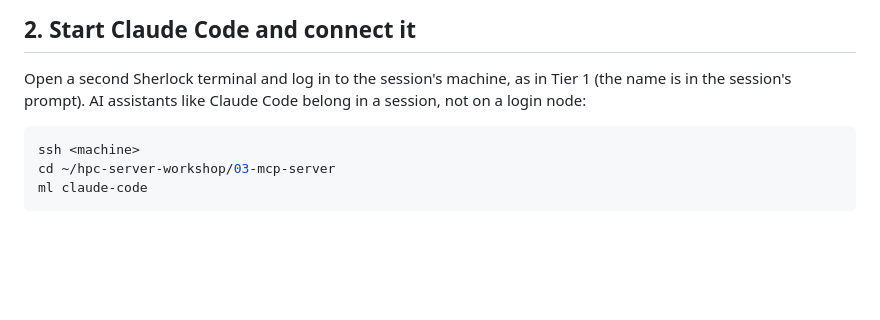
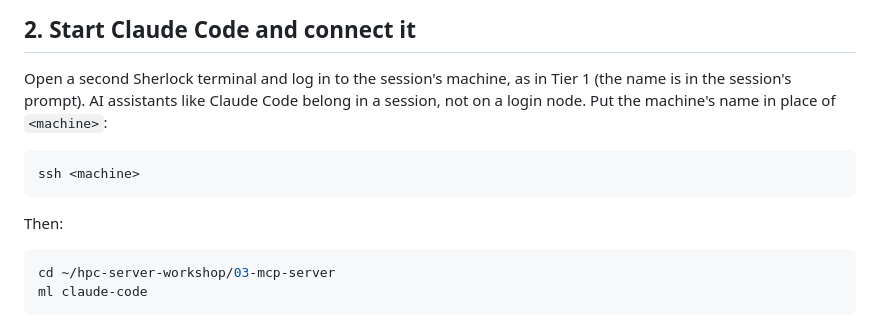
Before and after one commit to stanford-rc/hpc-server-workshop, a Markdown page: 03-mcp-server/README.md, the part around the change. GitHub-like rendering; blank space fills up the shorter version.

Commit message:
Put each command with a placeholder in its own block

````diff
--- a/03-mcp-server/README.md
+++ b/03-mcp-server/README.md
@@ -49,10 +49,16 @@ Leave it running. Ctrl-C stops it.
 
 Open a second Sherlock terminal and log in to the session's machine, as in
 Tier 1 (the name is in the session's prompt). AI assistants like Claude Code
-belong in a session, not on a login node:
+belong in a session, not on a login node. Put the machine's name in place of
+`<machine>`:
 
 ```bash
 ssh <machine>
+```
+
+Then:
+
+```bash
 cd ~/hpc-server-workshop/03-mcp-server
 ml claude-code
 ```
````
Also changed, not shown: 02-model-server/README.md (+8 -2 lines), 04-web-gui/README.md (+7 -2 lines).
